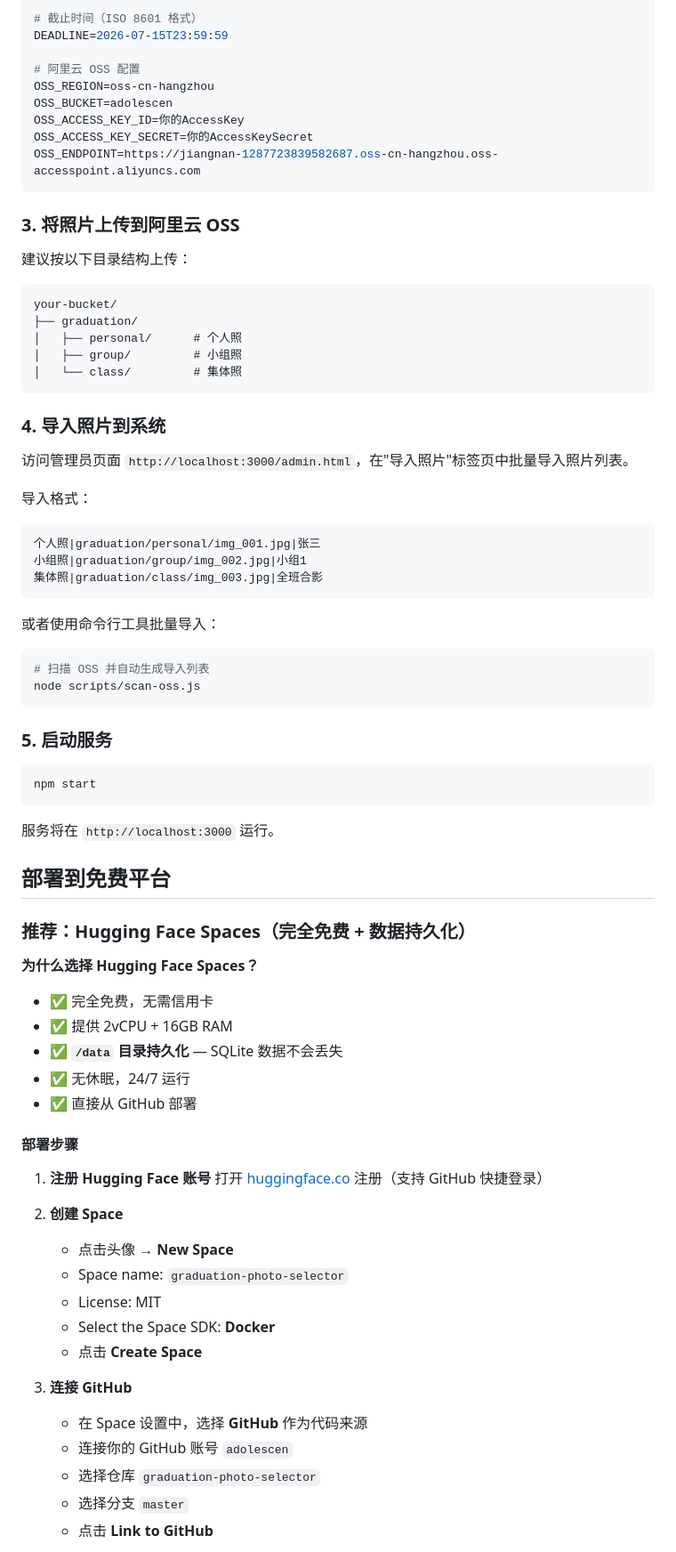
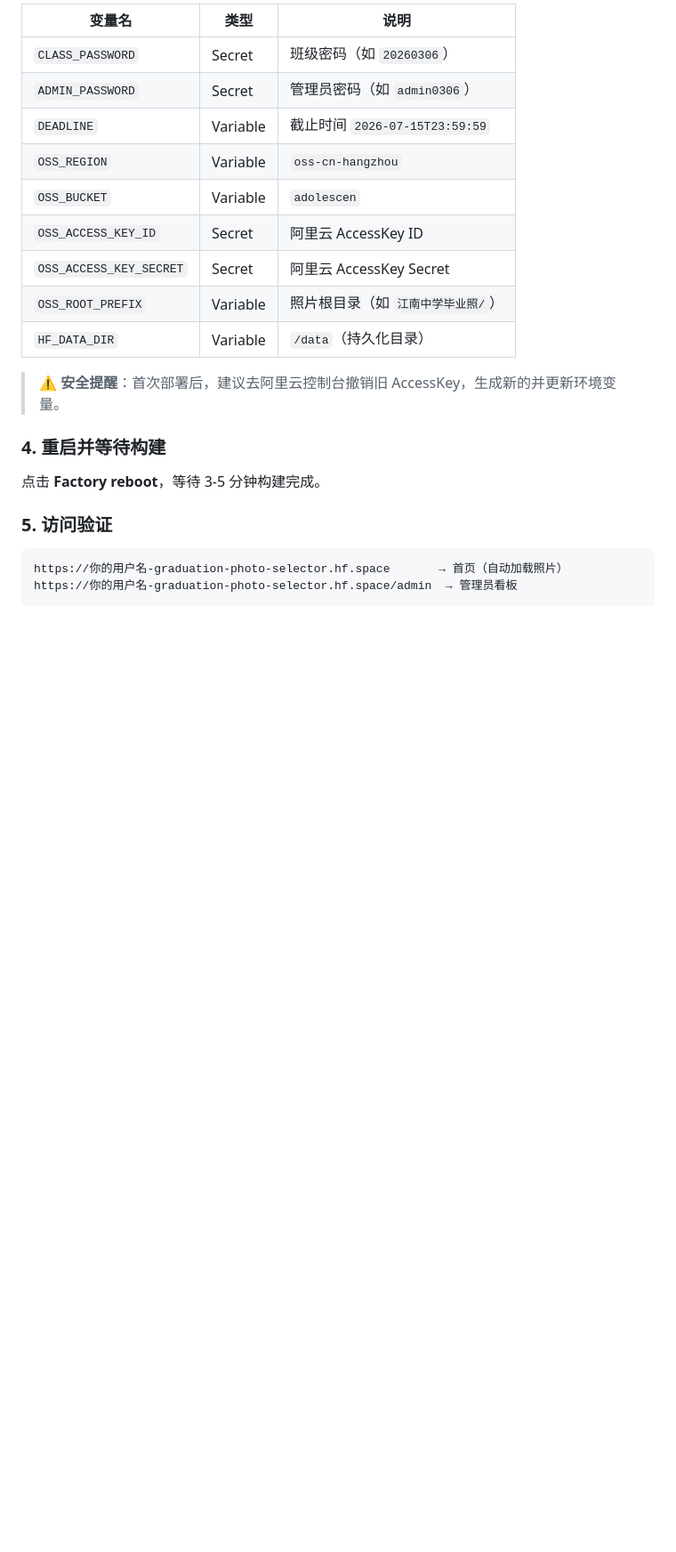
Before and after one commit to adolescen/graduation-photo-selector, a Markdown page: README.md, the part around one of its changes. Shown at 89% size. GitHub-like rendering; blank space fills up the shorter version.

Commit message:
docs: rewrite README with all updated features and deployment guide

````diff
--- a/README.md
+++ b/README.md
@@ -50,80 +64,26 @@ ADMIN_PASSWORD=admin0306
 
-# 截止时间（ISO 8601 格式）
-DEADLINE=2026-07-15T23:59:59
+| 变量名 | 类型 | 说明 |
+|--------|------|------|
+| `CLASS_PASSWORD` | Secret | 班级密码（如 `20260306`） |
+| `ADMIN_PASSWORD` | Secret | 管理员密码（如 `admin0306`） |
+| `DEADLINE` | Variable | 截止时间 `2026-07-15T23:59:59` |
+| `OSS_REGION` | Variable | `oss-cn-hangzhou` |
+| `OSS_BUCKET` | Variable | `adolescen` |
+| `OSS_ACCESS_KEY_ID` | Secret | 阿里云 AccessKey ID |
+| `OSS_ACCESS_KEY_SECRET` | Secret | 阿里云 AccessKey Secret |
+| `OSS_ROOT_PREFIX` | Variable | 照片根目录（如 `江南中学毕业照/`） |
+| `HF_DATA_DIR` | Variable | `/data`（持久化目录） |
 
-# 阿里云 OSS 配置
-OSS_REGION=oss-cn-hangzhou
-OSS_BUCKET=adolescen
-OSS_ACCESS_KEY_ID=你的AccessKey
-OSS_ACCESS_KEY_SECRET=你的AccessKeySecret
-OSS_ENDPOINT=https://jiangnan-1287723839582687.oss-cn-hangzhou.oss-accesspoint.aliyuncs.com
+> ⚠️ **安全提醒**：首次部署后，建议去阿里云控制台撤销旧 AccessKey，生成新的并更新环境变量。
+
+### 4. 重启并等待构建
+
+点击 **Factory reboot**，等待 3-5 分钟构建完成。
+
+### 5. 访问验证
+
+```
+https://你的用户名-graduation-photo-selector.hf.space       → 首页（自动加载照片）
+https://你的用户名-graduation-photo-selector.hf.space/admin  → 管理员看板
 ```
 
-### 3. 将照片上传到阿里云 OSS
-
-建议按以下目录结构上传：
-
-```
-your-bucket/
-├── graduation/
-│   ├── personal/      # 个人照
-│   ├── group/         # 小组照
-│   └── class/         # 集体照
-```
-
-### 4. 导入照片到系统
-
-访问管理员页面 `http://localhost:3000/admin.html`，在"导入照片"标签页中批量导入照片列表。
-
-导入格式：
-```
-个人照|graduation/personal/img_001.jpg|张三
-小组照|graduation/group/img_002.jpg|小组1
-集体照|graduation/class/img_003.jpg|全班合影
-```
-
-或者使用命令行工具批量导入：
-
-```bash
-# 扫描 OSS 并自动生成导入列表
-node scripts/scan-oss.js
-```
-
-### 5. 启动服务
-
-```bash
-npm start
-```
-
-服务将在 `http://localhost:3000` 运行。
-
-## 部署到免费平台
-
-### 推荐：Hugging Face Spaces（完全免费 + 数据持久化）
-
-**为什么选择 Hugging Face Spaces？**
-- ✅ 完全免费，无需信用卡
-- ✅ 提供 2vCPU + 16GB RAM
-- ✅ **`/data` 目录持久化** — SQLite 数据不会丢失
-- ✅ 无休眠，24/7 运行
-- ✅ 直接从 GitHub 部署
-
-#### 部署步骤
-
-1. **注册 Hugging Face 账号**
-   打开 [huggingface.co](https://huggingface.co) 注册（支持 GitHub 快捷登录）
-
-2. **创建 Space**
-   - 点击头像 → **New Space**
-   - Space name: `graduation-photo-selector`
-   - License: MIT
-   - Select the Space SDK: **Docker**
-   - 点击 **Create Space**
-
-3. **连接 GitHub**
-   - 在 Space 设置中，选择 **GitHub** 作为代码来源
-   - 连接你的 GitHub 账号 `adolescen`
-   - 选择仓库 `graduation-photo-selector`
-   - 选择分支 `master`
-   - 点击 **Link to GitHub**
-
````
Also changed, not shown: other parts of README.md (+144 -118 lines).
